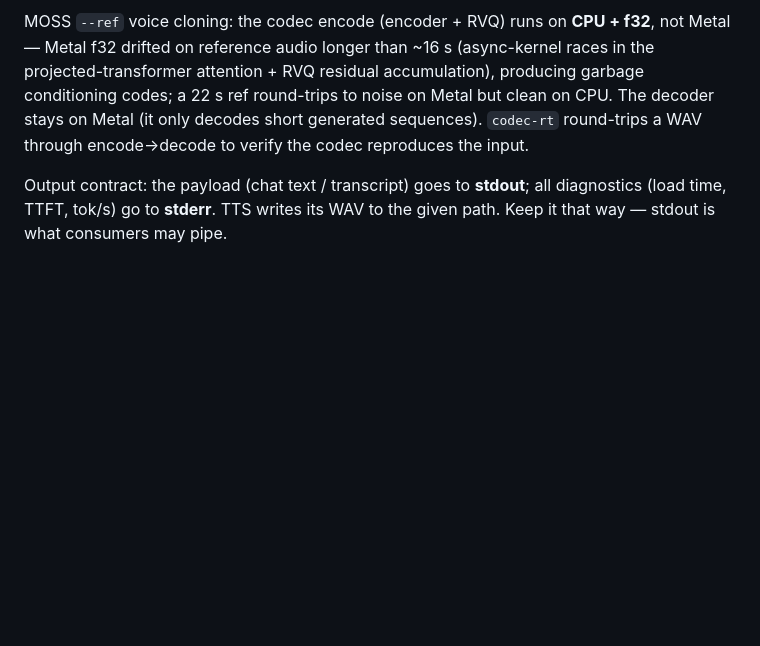
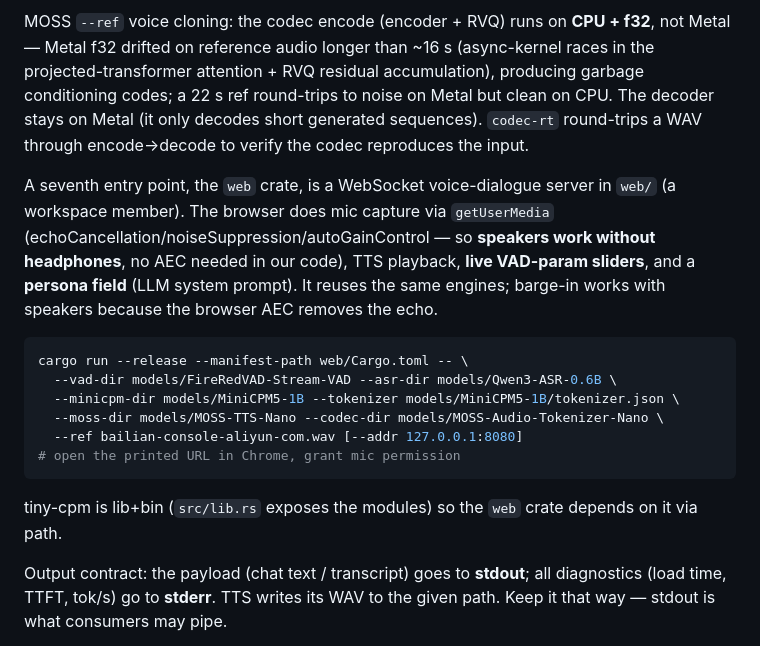
Before and after one commit to gqf2008/tiny-cpm, a Markdown page: README.md, the part around the change. Drawn GitHub-style; blank space fills up the shorter version.

Commit message:
docs(readme): web WebSocket voice-dialogue server (browser AEC, live VAD sliders, persona)

````diff
--- a/README.md
+++ b/README.md
@@ -76,6 +76,19 @@ VAD/tuning flags (priority: flag > env var > default). VAD: `--vad-speech-thresh
 
 MOSS `--ref` voice cloning: the codec encode (encoder + RVQ) runs on **CPU + f32**, not Metal — Metal f32 drifted on reference audio longer than ~16 s (async-kernel races in the projected-transformer attention + RVQ residual accumulation), producing garbage conditioning codes; a 22 s ref round-trips to noise on Metal but clean on CPU. The decoder stays on Metal (it only decodes short generated sequences). `codec-rt` round-trips a WAV through encode→decode to verify the codec reproduces the input.
 
+A seventh entry point, the `web` crate, is a WebSocket voice-dialogue server in `web/` (a workspace member). The browser does mic capture via `getUserMedia` (echoCancellation/noiseSuppression/autoGainControl — so **speakers work without headphones**, no AEC needed in our code), TTS playback, **live VAD-param sliders**, and a **persona field** (LLM system prompt). It reuses the same engines; barge-in works with speakers because the browser AEC removes the echo.
+
+```bash
+cargo run --release --manifest-path web/Cargo.toml -- \
+  --vad-dir models/FireRedVAD-Stream-VAD --asr-dir models/Qwen3-ASR-0.6B \
+  --minicpm-dir models/MiniCPM5-1B --tokenizer models/MiniCPM5-1B/tokenizer.json \
+  --moss-dir models/MOSS-TTS-Nano --codec-dir models/MOSS-Audio-Tokenizer-Nano \
+  --ref bailian-console-aliyun-com.wav [--addr 127.0.0.1:8080]
+# open the printed URL in Chrome, grant mic permission
+```
+
+tiny-cpm is lib+bin (`src/lib.rs` exposes the modules) so the `web` crate depends on it via path.
+
 Output contract: the payload (chat text / transcript) goes to **stdout**; all diagnostics (load time, TTFT, tok/s) go to **stderr**. TTS writes its WAV to the given path. Keep it that way — stdout is what consumers may pipe.
 
 Other commands:
````
